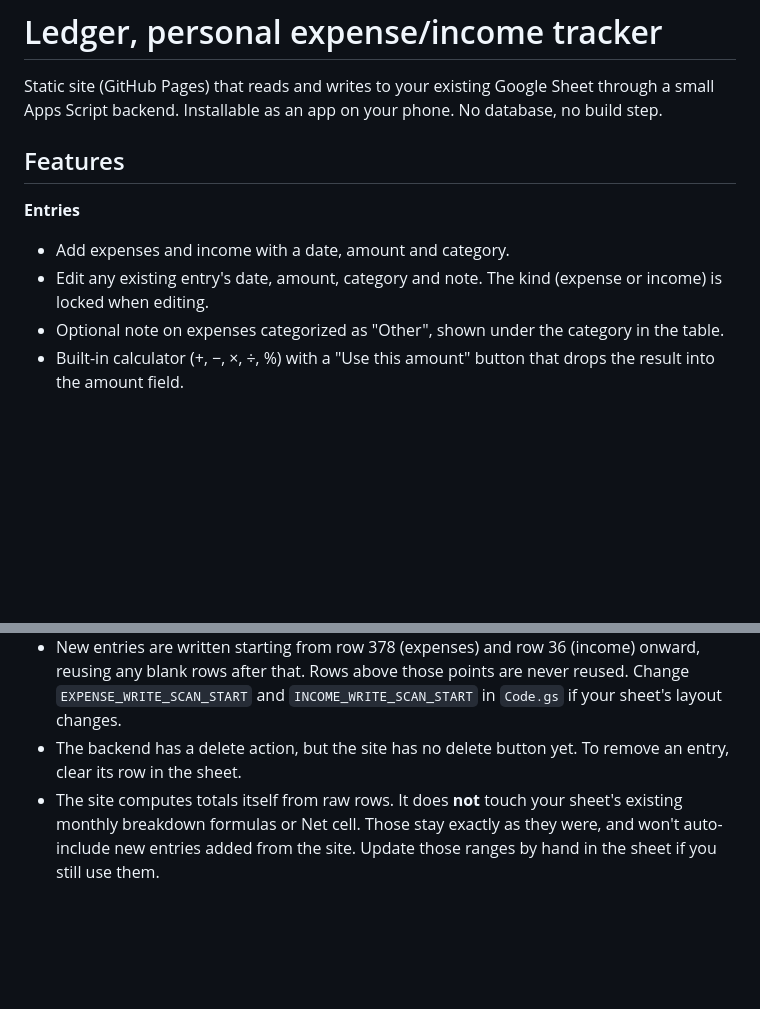
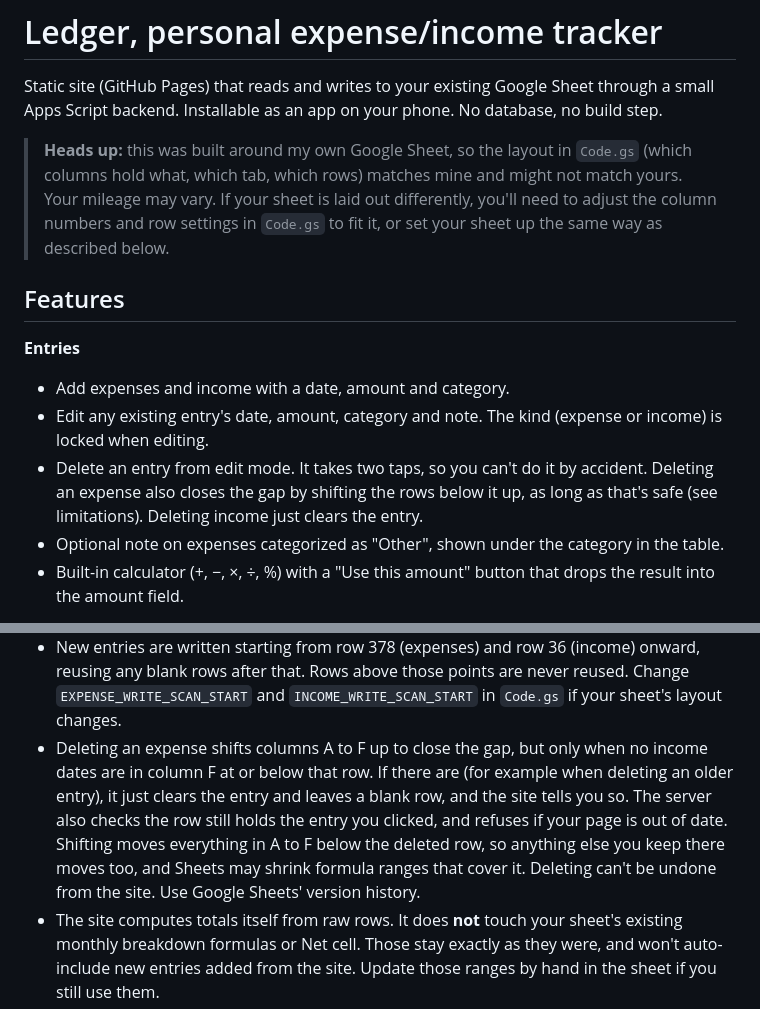
Before and after one commit to jeffryfriginal/expense-tracker-, a Markdown page: README.md, 2 parts joined by grey strips. Rendered like a GitHub page; blank space fills up the shorter version.

```diff
--- a/README.md
+++ b/README.md
@@ -3,6 +3,12 @@
 Static site (GitHub Pages) that reads and writes to your existing Google
 Sheet through a small Apps Script backend. Installable as an app on your
 phone. No database, no build step.
+
+> **Heads up:** this was built around my own Google Sheet, so the layout in
+> `Code.gs` (which columns hold what, which tab, which rows) matches mine and
+> might not match yours. Your mileage may vary. If your sheet is laid out
+> differently, you'll need to adjust the column numbers and row settings in
+> `Code.gs` to fit it, or set your sheet up the same way as described below.
 
 ## Features
 
@@ -10,6 +16,10 @@ phone. No database, no build step.
 - Add expenses and income with a date, amount and category.
 - Edit any existing entry's date, amount, category and note. The kind
   (expense or income) is locked when editing.
+- Delete an entry from edit mode. It takes two taps, so you can't do it by
+  accident. Deleting an expense also closes the gap by shifting the rows
+  below it up, as long as that's safe (see limitations). Deleting income
+  just clears the entry.
 - Optional note on expenses categorized as "Other", shown under the
   category in the table.
 - Built-in calculator (+, −, ×, ÷, %) with a "Use this amount" button that
@@ -159,8 +169,15 @@ push, and reopen the app.
   (income) onward, reusing any blank rows after that. Rows above those
   points are never reused. Change `EXPENSE_WRITE_SCAN_START` and
   `INCOME_WRITE_SCAN_START` in `Code.gs` if your sheet's layout changes.
-- The backend has a delete action, but the site has no delete button yet.
-  To remove an entry, clear its row in the sheet.
+- Deleting an expense shifts columns A to F up to close the gap, but only
+  when no income dates are in column F at or below that row. If there are
+  (for example when deleting an older entry), it just clears the entry and
+  leaves a blank row, and the site tells you so. The server also checks the
+  row still holds the entry you clicked, and refuses if your page is out of
+  date. Shifting moves everything in A to F below the deleted row, so
+  anything else you keep there moves too, and Sheets may shrink formula
+  ranges that cover it. Deleting can't be undone from the site. Use
+  Google Sheets' version history.
 - The site computes totals itself from raw rows. It does **not** touch your
   sheet's existing monthly breakdown formulas or Net cell. Those stay
   exactly as they were, and won't auto-include new entries added from the
```
